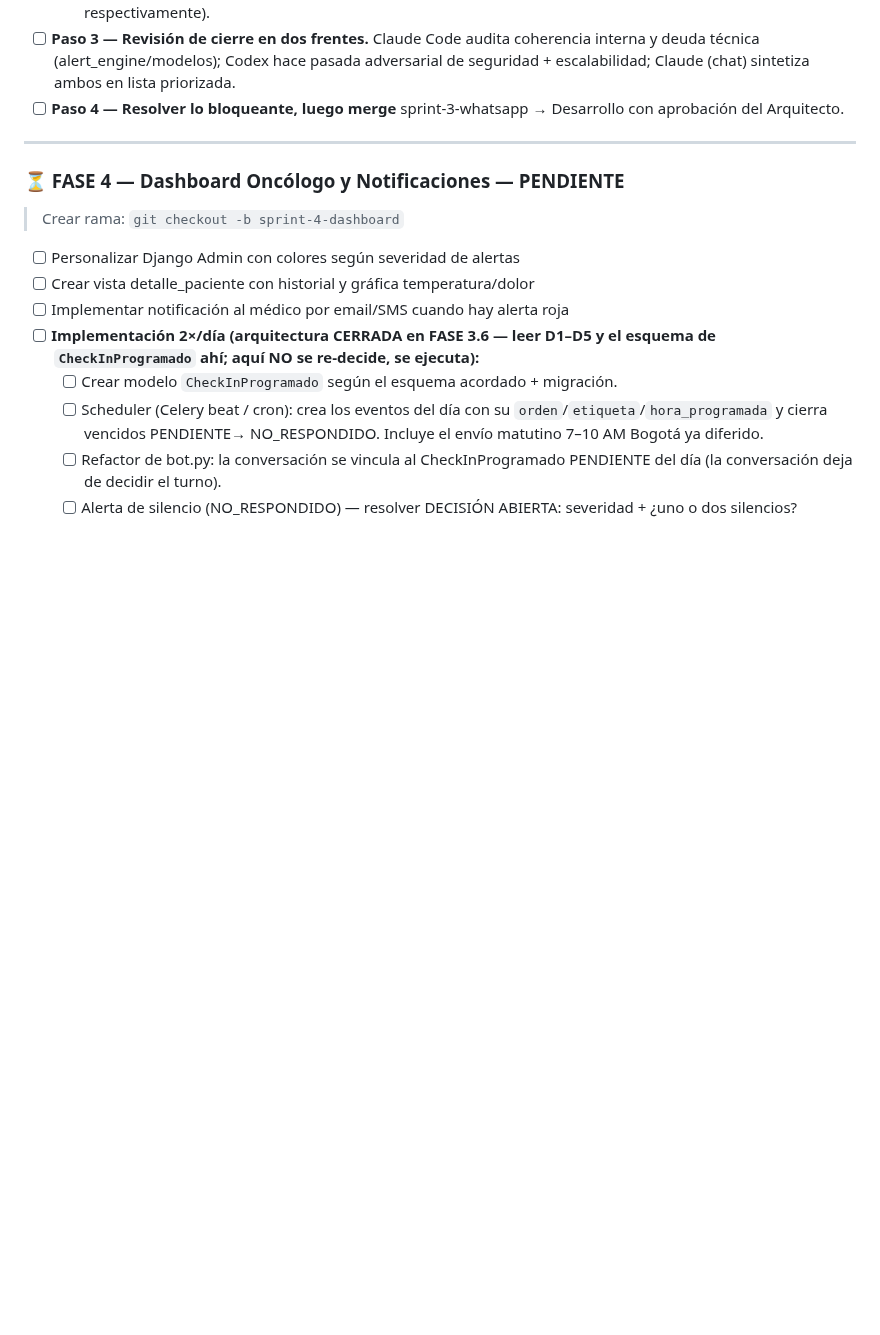
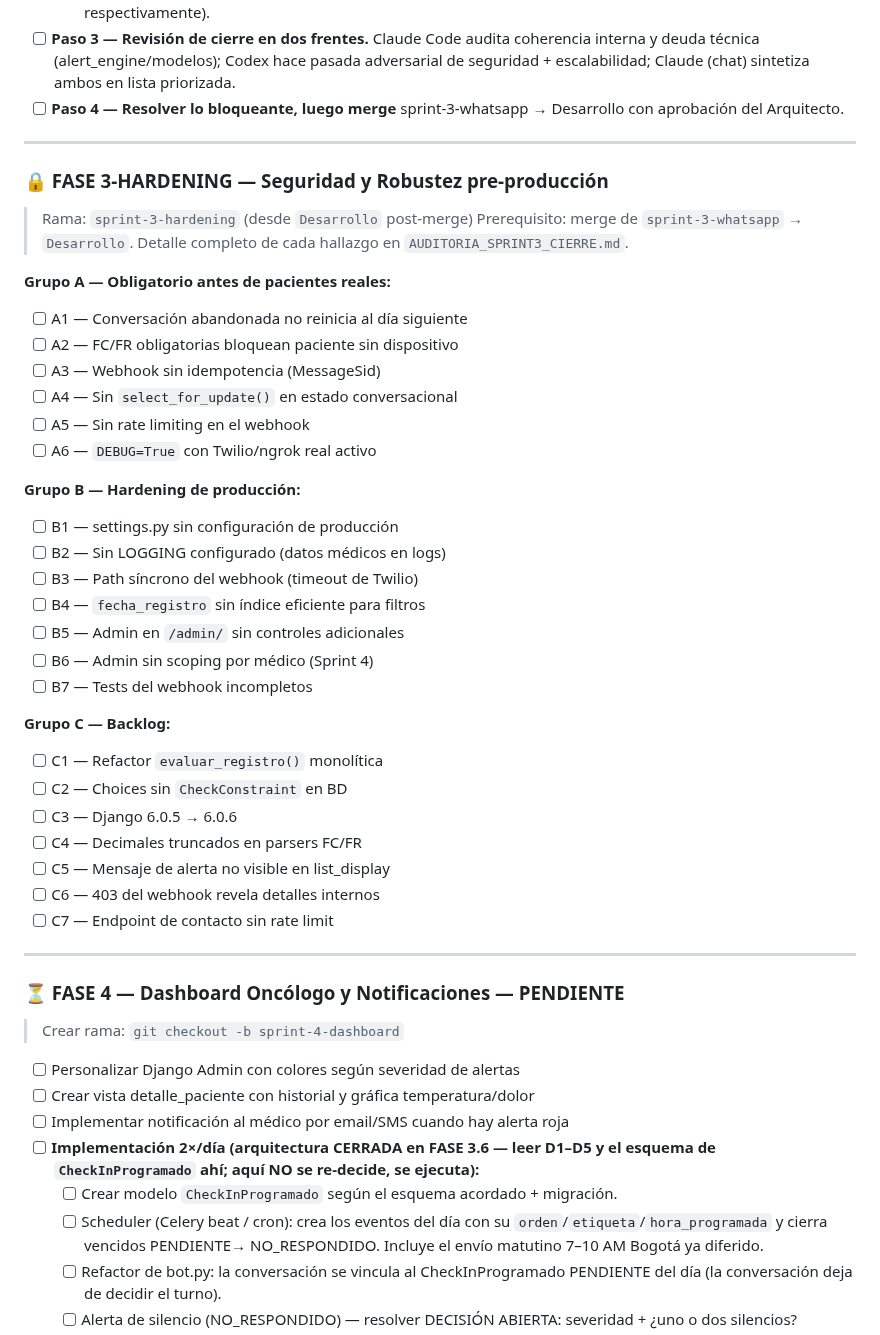
Before and after one commit to Alejandro-Valen/Registro_Post_Quirurgico, a Markdown page: ROADMAP_MONITOREO_POSQUIRURGICO.md, the part around the change. Drawn GitHub-style; blank space fills up the shorter version.

Commit message:
docs: agregar FASE 3-HARDENING al ROADMAP con todos los hallazgos de auditoría
Co-Authored-By: Claude Sonnet 4.6 <noreply@anthropic.com>

```diff
--- a/ROADMAP_MONITOREO_POSQUIRURGICO.md
+++ b/ROADMAP_MONITOREO_POSQUIRURGICO.md
@@ -427,6 +427,40 @@ DECISIÓN de arquitectura documentada, no el código de frecuencia):**
 
 ---
 
+### 🔒 FASE 3-HARDENING — Seguridad y Robustez pre-producción
+
+> Rama: `sprint-3-hardening` (desde `Desarrollo` post-merge)
+> Prerequisito: merge de `sprint-3-whatsapp` → `Desarrollo`.
+> Detalle completo de cada hallazgo en `AUDITORIA_SPRINT3_CIERRE.md`.
+
+**Grupo A — Obligatorio antes de pacientes reales:**
+- [ ] A1 — Conversación abandonada no reinicia al día siguiente
+- [ ] A2 — FC/FR obligatorias bloquean paciente sin dispositivo
+- [ ] A3 — Webhook sin idempotencia (MessageSid)
+- [ ] A4 — Sin `select_for_update()` en estado conversacional
+- [ ] A5 — Sin rate limiting en el webhook
+- [ ] A6 — `DEBUG=True` con Twilio/ngrok real activo
+
+**Grupo B — Hardening de producción:**
+- [ ] B1 — settings.py sin configuración de producción
+- [ ] B2 — Sin LOGGING configurado (datos médicos en logs)
+- [ ] B3 — Path síncrono del webhook (timeout de Twilio)
+- [ ] B4 — `fecha_registro` sin índice eficiente para filtros
+- [ ] B5 — Admin en `/admin/` sin controles adicionales
+- [ ] B6 — Admin sin scoping por médico (Sprint 4)
+- [ ] B7 — Tests del webhook incompletos
+
+**Grupo C — Backlog:**
+- [ ] C1 — Refactor `evaluar_registro()` monolítica
+- [ ] C2 — Choices sin `CheckConstraint` en BD
+- [ ] C3 — Django 6.0.5 → 6.0.6
+- [ ] C4 — Decimales truncados en parsers FC/FR
+- [ ] C5 — Mensaje de alerta no visible en list_display
+- [ ] C6 — 403 del webhook revela detalles internos
+- [ ] C7 — Endpoint de contacto sin rate limit
+
+---
+
 ### ⏳ FASE 4 — Dashboard Oncólogo y Notificaciones — PENDIENTE
 > Crear rama: `git checkout -b sprint-4-dashboard`
 
```
